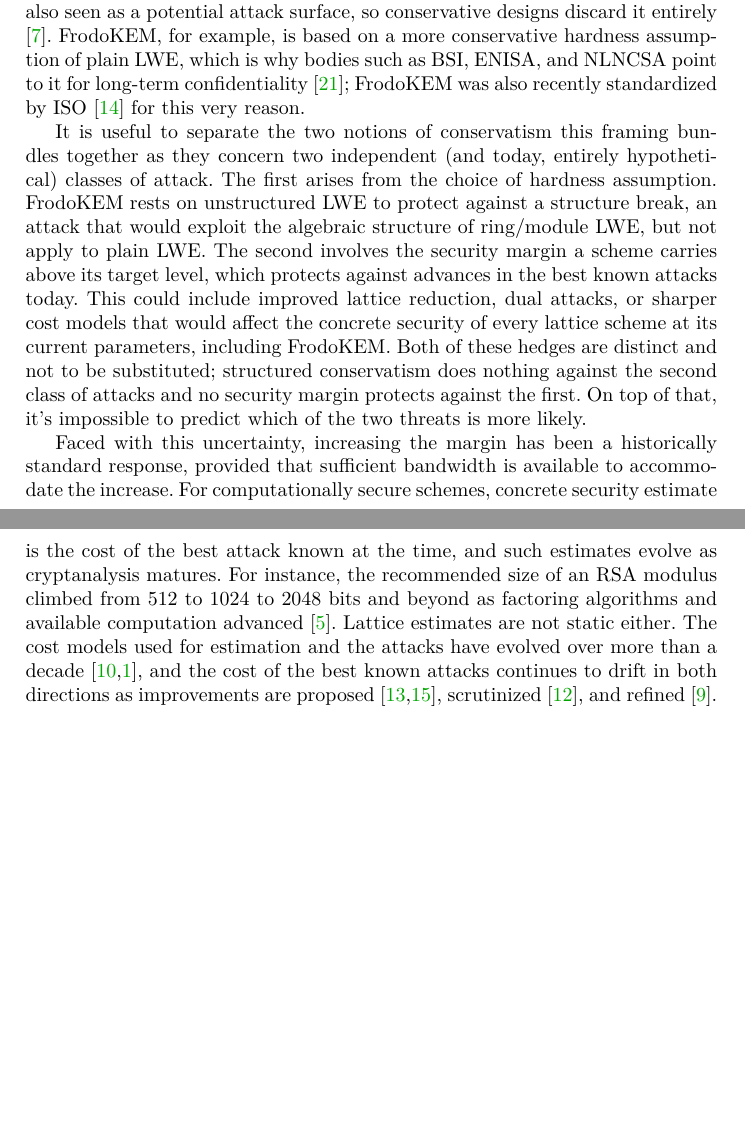
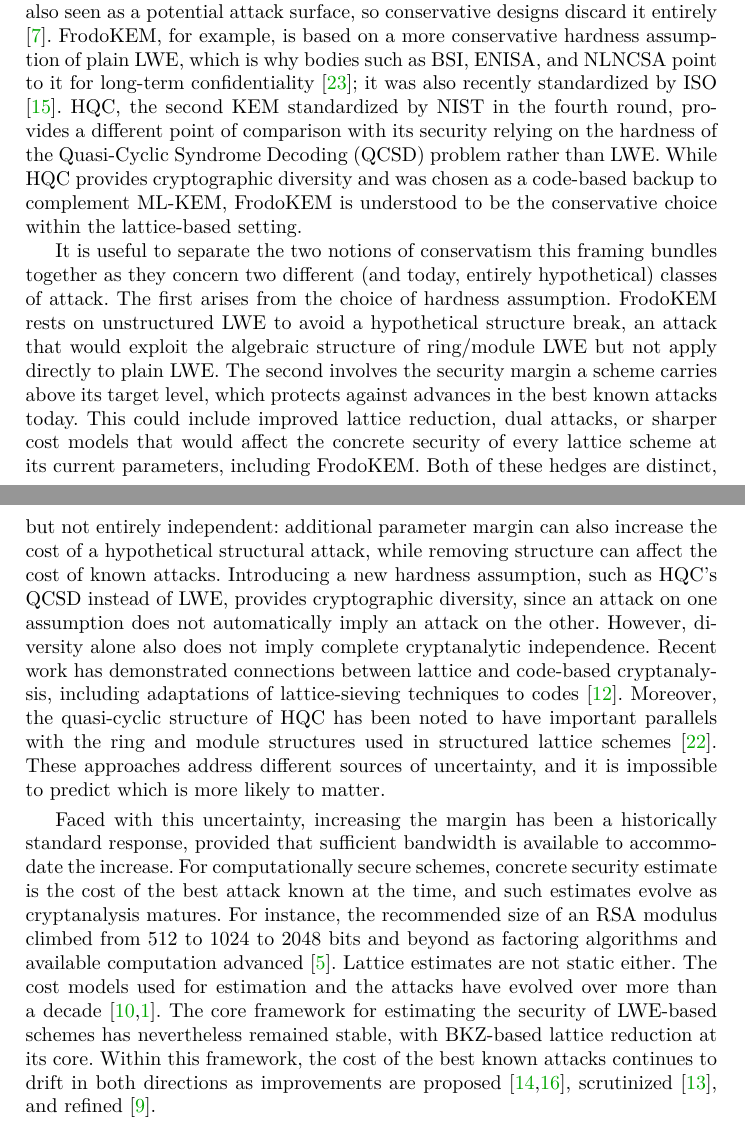
Before and after one commit to cryptojedi/kaiburr, a LaTeX paper (paper/kaiburr.tex, which reads paper/intro.tex): two parts of pages 1 and 2 of 10, joined at a grey line, cut so that both start at the same text, the shorter picture padded with empty space. The pictures show the PDF file paper/kaiburr.pdf that the author committed with the source.

Commit message:
added hqc discussion to the intro

```diff
--- a/paper/intro.tex
+++ b/paper/intro.tex
@@ -8,4 +8,6 @@
 structure vs. conservatism. ML-KEM's module structure gives small keys and fast NTT arithmetic,
 but is also seen as a potential attack surface, so conservative designs discard it entirely \cite{takeofffrodo}. FrodoKEM, for example,
 is based on a more conservative hardness assumption of plain LWE, which is why bodies such as BSI, ENISA, and NLNCSA point
-to it for long-term confidentiality \cite{frodokem-news}; FrodoKEM was also recently standardized by ISO \cite{frodoiso} for this very reason.
+to it for long-term confidentiality \cite{frodokem-news}; it was also recently standardized by ISO \cite{frodoiso}. HQC, the second
+KEM standardized by NIST in the fourth round, provides a different point of comparison with its security relying
+ on the hardness of the Quasi-Cyclic Syndrome Decoding (QCSD) problem rather than LWE. While HQC provides cryptographic diversity and was
@@ -15 +15,0 @@
-LWE to protect against a structure break, an attack that would exploit the algebraic structure of ring/module LWE, but not
@@ -17,12 +18,24 @@
+FrodoKEM rests on unstructured LWE to avoid a hypothetical structure break, an attack that would exploit the algebraic structure of
+ring/module LWE but not apply directly to plain LWE.
+The second involves the security margin a scheme carries above its target level, which protects against advances
 in the best known attacks today. This could include improved lattice reduction, dual attacks, or sharper cost models
 that would affect the concrete security of every lattice scheme at its current parameters, including FrodoKEM. Both of these
-hedges are distinct and not to be substituted; structured conservatism does nothing against the second class of attacks and no security margin protects against the first. On top of that, it's impossible to predict which of the two threats is more likely.
+hedges are distinct, but not entirely independent: additional parameter margin can also increase the cost of a
+hypothetical structural attack, while removing structure can affect the cost of known attacks. Introducing a new hardness assumption, such as HQC's QCSD
+instead of LWE, provides cryptographic diversity, since an attack on one assumption does not automatically imply an attack on the other.
+However, diversity alone also does not imply complete cryptanalytic independence.
+Recent work has demonstrated connections between lattice and code-based cryptanalysis, including adaptations of lattice-sieving techniques to codes \cite{EC:DEEK24}.
+Moreover, the quasi-cyclic structure of HQC has been noted to have important parallels with the ring and module structures used in structured lattice schemes \cite{hqc-forum}.
+These approaches address different sources of uncertainty, and it is impossible to predict which is more likely to matter.
 
 Faced with this uncertainty, increasing the margin has been a historically standard response, provided that sufficient bandwidth is available to accommodate the increase.
 For computationally secure schemes,
 concrete security estimate is the cost of the best attack known at the time, and such estimates evolve as cryptanalysis matures.
 For instance, the recommended size of an RSA modulus climbed from $512$ to $1024$ to $2048$ bits and beyond as factoring
 algorithms and available computation advanced \cite{nist-sp800-57pt1r5}. Lattice estimates are not static either. The cost models used for
-estimation and the attacks have evolved over more than a decade \cite{bkz2,estimator}, and the cost of the best known attacks continues to drift in both directions as improvements are proposed \cite{fasterdual,matzov2022lwe}, scrutinized \cite{doesitwork}, and refined \cite{variantofmatzov}.
+estimation and the attacks have evolved over more than a decade \cite{bkz2,estimator}. The core framework for estimating
+the security of LWE-based schemes has nevertheless remained stable, with BKZ-based lattice reduction at its core. Within this framework, the cost of the best known
+attacks continues to drift in both directions as improvements are proposed \cite{fasterdual,matzov2022lwe}, scrutinized
+\cite{doesitwork}, and refined \cite{variantofmatzov}.
 
 If the best known attacks continue to improve, how much margin is required remains open, and the useful question is not whether
```
Also changed, not shown: paper/kaiburr.bib (+27 -0 lines), paper/kaiburr.pdf, paper/intro.tex (8 more changed lines).
